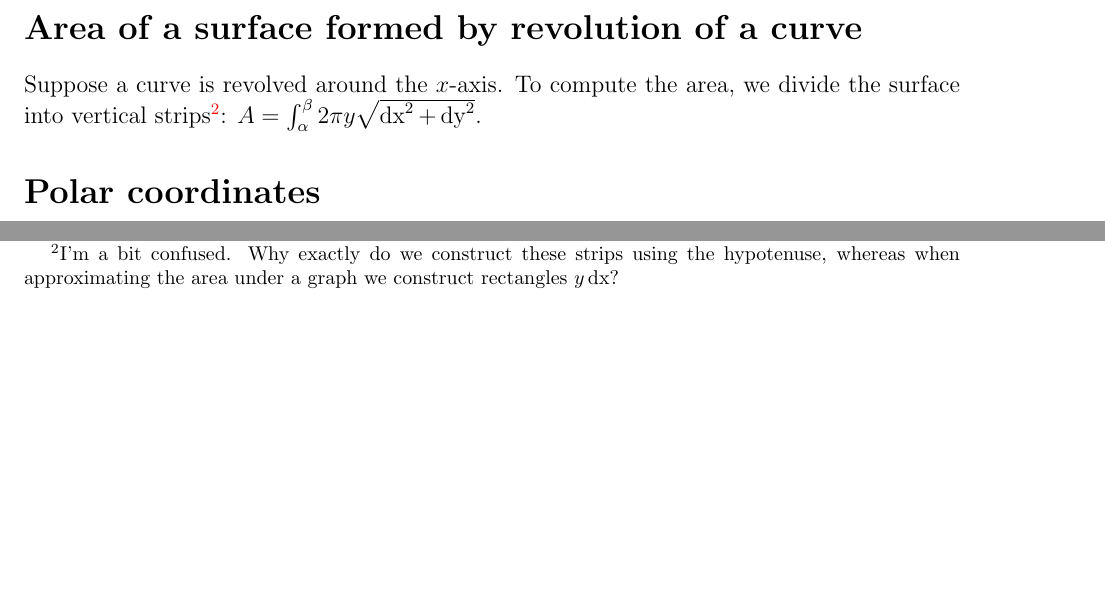
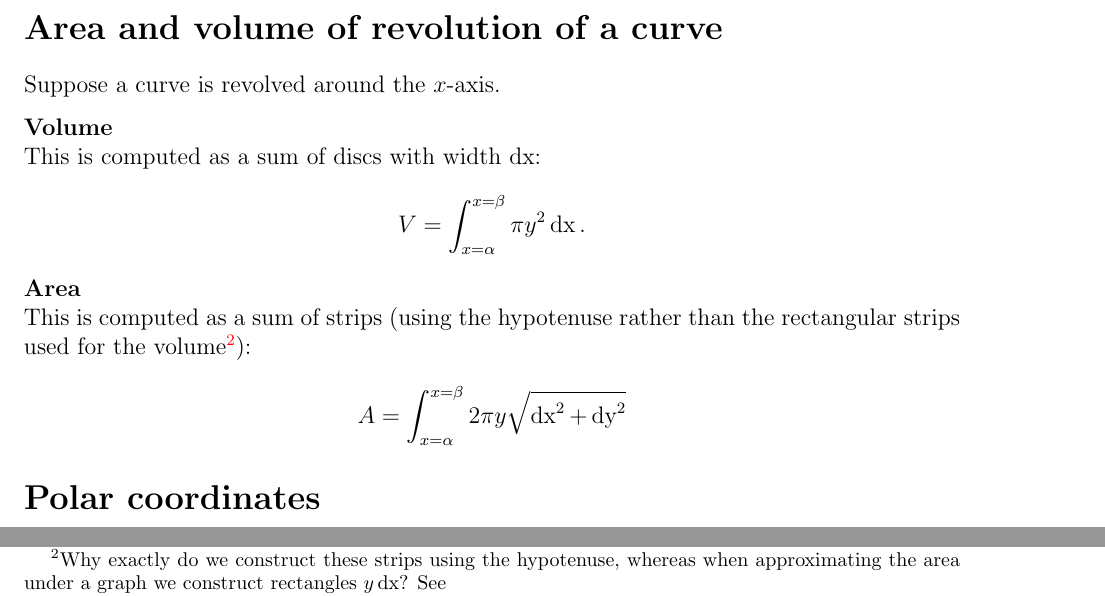
Before and after one commit to dandavison/mathematics, a LaTeX document (calculus.tex): two parts of page 3 of 15, joined at a grey line, cut so that both start at the same text, the shorter picture padded with empty space. Compiled offline with pdfLaTeX.

Commit message:
Volume and area of revoution

```diff
--- a/calculus.tex
+++ b/calculus.tex
@@ -113,13 +113,24 @@ $L = \int_\alpha^\beta \sqrt{1 + (\frac{\dy}{\dx})^2} \dx$.
 Or it can be expressed as an integral over an interval of $t$ values (parametric form):
 $L = \int_a^b \sqrt{ (\frac{\dx}{\dt})^2 + (\frac{\dy}{\dt})^2} \dt$
 
-\section*{Area of a surface formed by revolution of a curve}
+\section*{Area and volume of revolution of a curve}
+Suppose a curve is revolved around the $x$-axis.
 
-Suppose a curve is revolved around the $x$-axis. To compute the area, we divide
-the surface into vertical strips\footnote{I'm a bit confused. Why exactly do we
+\textbf{Volume}\\
+This is computed as a sum of discs with width $\dx$:
+\begin{align*}
+  V = \int_{x=\alpha}^{x=\beta} \pi y^2 \dx.
+\end{align*}
+\textbf{Area}\\
+This is computed as a sum of strips (using the hypotenuse rather than the rectangular strips used for the volume\footnote{Why exactly do we
   construct these strips using the hypotenuse, whereas when approximating the
-  area under a graph we construct rectangles $y\dx$?}:
-$A = \int_\alpha^\beta 2\pi y \sqrt{\dx^2 + \dy^2}$.
+  area under a graph we construct rectangles $y\dx$? See \\
+  \url{https://math.stackexchange.com/questions/1691147/why-is-surface-area-not-simply-2-pi-int-ab-y-dx-instead-of-2-pi-in}\\
+  \url{https://math.stackexchange.com/questions/1074986/surface-area-of-a-solid-of-revolution-why-does-not-int-ba-2-pi-fx}\\
+  \url{https://math.stackexchange.com/questions/12906/is-value-of-pi-4}}):
+\begin{align*}
+  A = \int_{x=\alpha}^{x=\beta}  2\pi y \sqrt{\dx^2 + \dy^2}
+\end{align*}
 
 
 \section*{Polar coordinates}
```
Also changed, not shown: calculus.tex (2 more changed lines).
